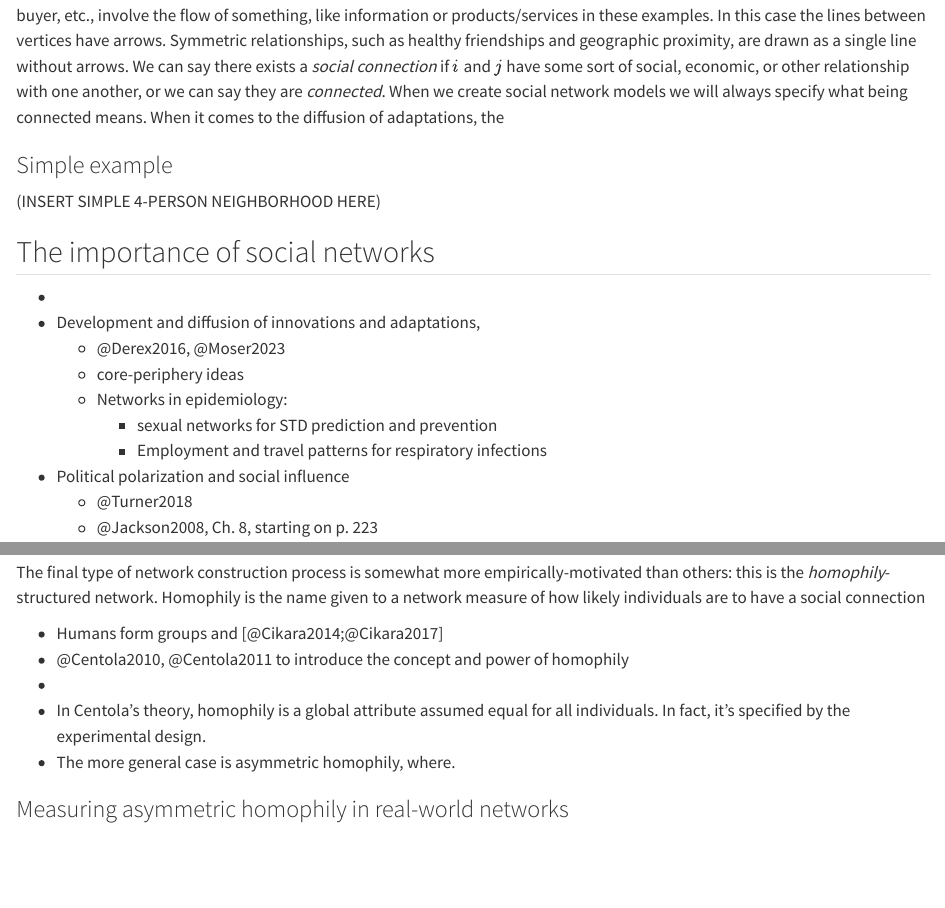
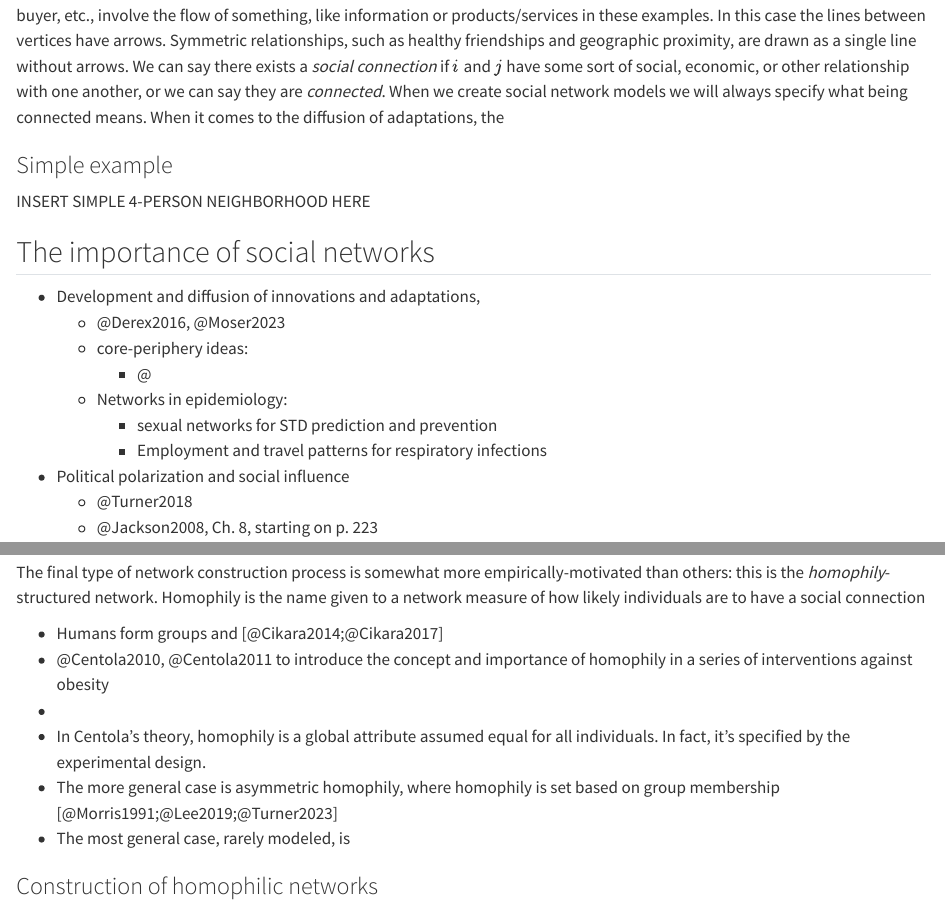
Before and after one commit to CSS4S/notes, a Quarto document (social-networks.qmd): the page in a window 1100 px wide, from 660 px down, and a second part further down, joined at a grey line. Rendered offline with R 4.5, knitr and Pandoc in place of Quarto, with nearby package versions; some code elsewhere in the file could not run offline; common packages that the code uses without loading them are loaded.

Commit message:
started outlining homophily

````diff
--- a/social-networks.qmd
+++ b/social-networks.qmd
@@ -156,9 +156,15 @@ Homophily is the name given to a network measure of how likely individuals
 are to have a social connection
 
 - Humans form groups and [@Cikara2014;@Cikara2017]
-- @Centola2010, @Centola2011 to introduce the concept and power of homophily
+- @Centola2010, @Centola2011 to introduce the concept and importance of homophily in a series of interventions against obesity
 -
 - In Centola's theory, homophily is a global attribute assumed equal for all individuals. In fact, it's specified by the experimental design.
-- The more general case is asymmetric homophily, where.
+- The more general case is asymmetric homophily, where homophily is set based
+on group membership [@Morris1991;@Lee2019;@Turner2023]
+- The most general case, rarely modeled, is
 
-### Measuring asymmetric homophily in real-world networks
+### Construction of homophilic networks
+
+```{r}
+
+```
````
Also changed, not shown: R/social-networks.R (added), social-networks.qmd (6 more changed lines), 2 other files.
